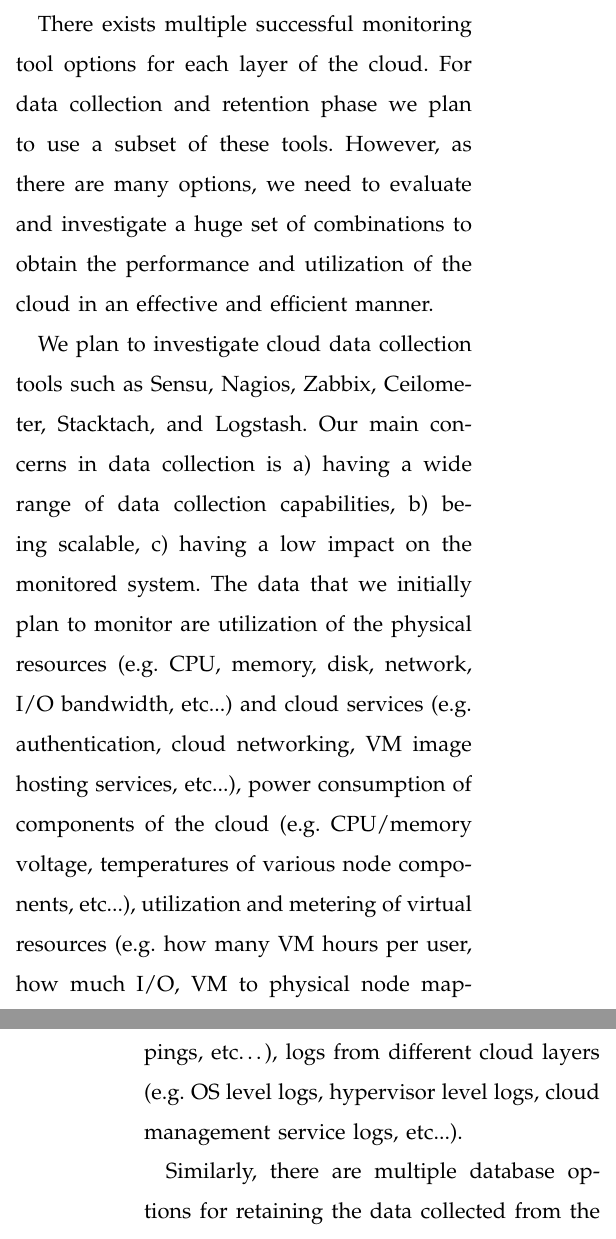
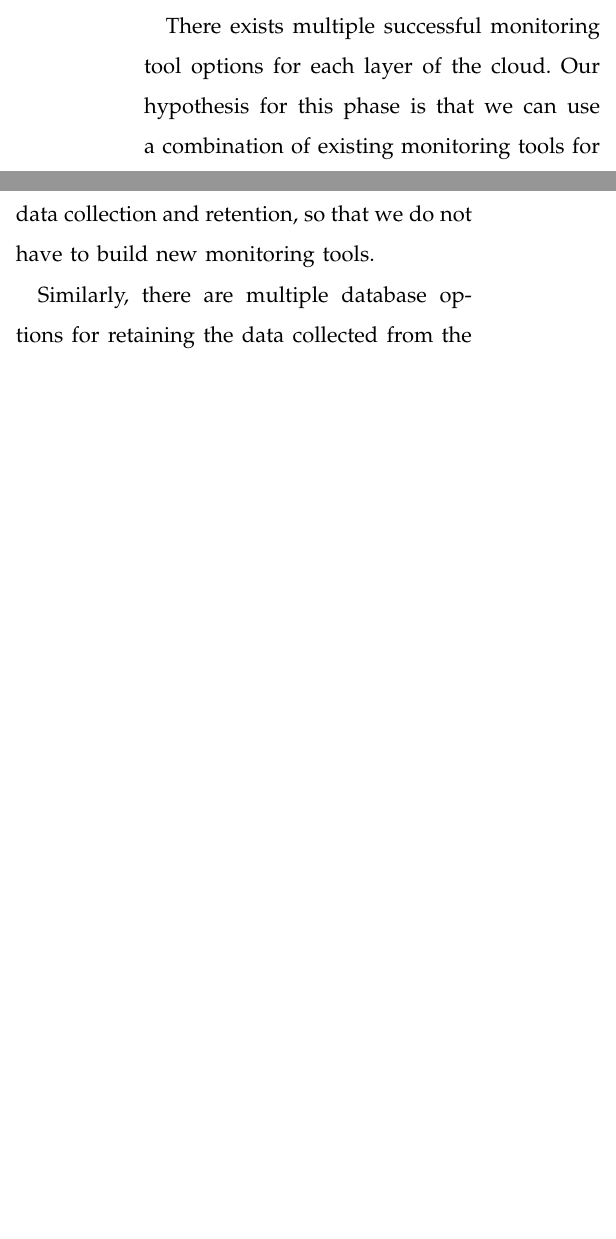
Before and after one commit to qqli/Monitoring-the-Open-Cloud, a LaTeX paper (Hua-Proposal/paper.tex, which reads LatexShared/Section1-Subsection1-DataCollectionRetention.tex): two parts of the columns of pages 2 and 3 of 7 before the commit and two parts of the columns of page 2 of 6 after it, joined at a grey line, cut so that both start at the same text, the shorter picture padded with empty space. Compiled offline with LaTeX, dvips and Ghostscript.

Commit message:
qingqing's 1.1 updates

```diff
--- a/LatexShared/Section1-Subsection1-DataCollectionRetention.tex
+++ b/LatexShared/Section1-Subsection1-DataCollectionRetention.tex
@@ -1,5 +1,5 @@
 \subsection{Data Collection and Retention}
 
 
-In order to expose the cloud performance characteristics and utilization data to users as well as researchers, we will build a monitoring platform that can collect and retain the performance and utilization of the cloud. The challenges for this phase are 1) how to collect operational data of the cloud from different sources in a scalable way without impacting the performance of the components being monitored, and 2) how to retain the data in a scalable manner and to optimize the retention for data analysis.
+Cloud environment is a complicated system, and it can be modeled in seven layers: facility, network, hardware, OS, middleware, application, and the user~\cite{spring2011monitoring}. Monitoring of these seven layers can be grouped to high-level and low-level monitoring. High-level monitoring is related to cloud virtual system which is composed of middleware, application, and user layer ~\cite{Aceto2013}. Low-level monitoring is related to cloud’s physical system which is composed of the other four layers.
 
@@ -10,5 +6,3 @@
-There exists multiple successful monitoring tool options for each layer of the cloud. For data collection and retention phase we plan to use a subset of these tools. However, as there are many options, we need to evaluate and investigate a huge set of combinations to obtain the performance and utilization of the cloud in an effective and efficient manner.
-
-We plan to investigate cloud data collection tools such as Sensu, Nagios, Zabbix, Ceilometer, Stacktach, and Logstash. Our main concerns in data collection is a) having a wide range of data collection capabilities, b) being scalable, c) having a low impact on the monitored system.  The data that we initially plan to monitor are utilization of the physical resources (e.g. CPU, memory, disk, network, I/O bandwidth, etc...) and cloud services (e.g. authentication, cloud networking, VM image hosting services, etc...), power consumption of components of the cloud (e.g. CPU/memory voltage, temperatures of various node components, etc...), utilization and metering of virtual resources (e.g. how many VM hours per user, how much I/O, VM to physical node mappings, etc…), logs from different cloud layers (e.g. OS level logs, hypervisor level logs, cloud management service logs, etc...).
+There exists multiple successful monitoring tool options for each layer of the cloud. Our hypothesis for this phase is that we can use a combination of existing monitoring tools for data collection and retention, so that we do not have to build new monitoring tools.
 
 Similarly, there are multiple database options for retaining the data collected from the cloud. The database solutions we will adopt has to be scalable, easy to update, amenable to supporting multiple types of queries. We plan to evaluate options such as InfluxDB, MongoDB, MySQL, etc… Some data collection tools come with a database, while other monitoring tools does not retain the data they collected. Whether to store all the data collected in one large database or store it in separate databases as provided by some of the monitoring tools is an issue we will investigate.
```
Also changed, not shown: LatexShared/Section1-Subsection1-DataCollectionRetention.tex (20 more changed lines).
